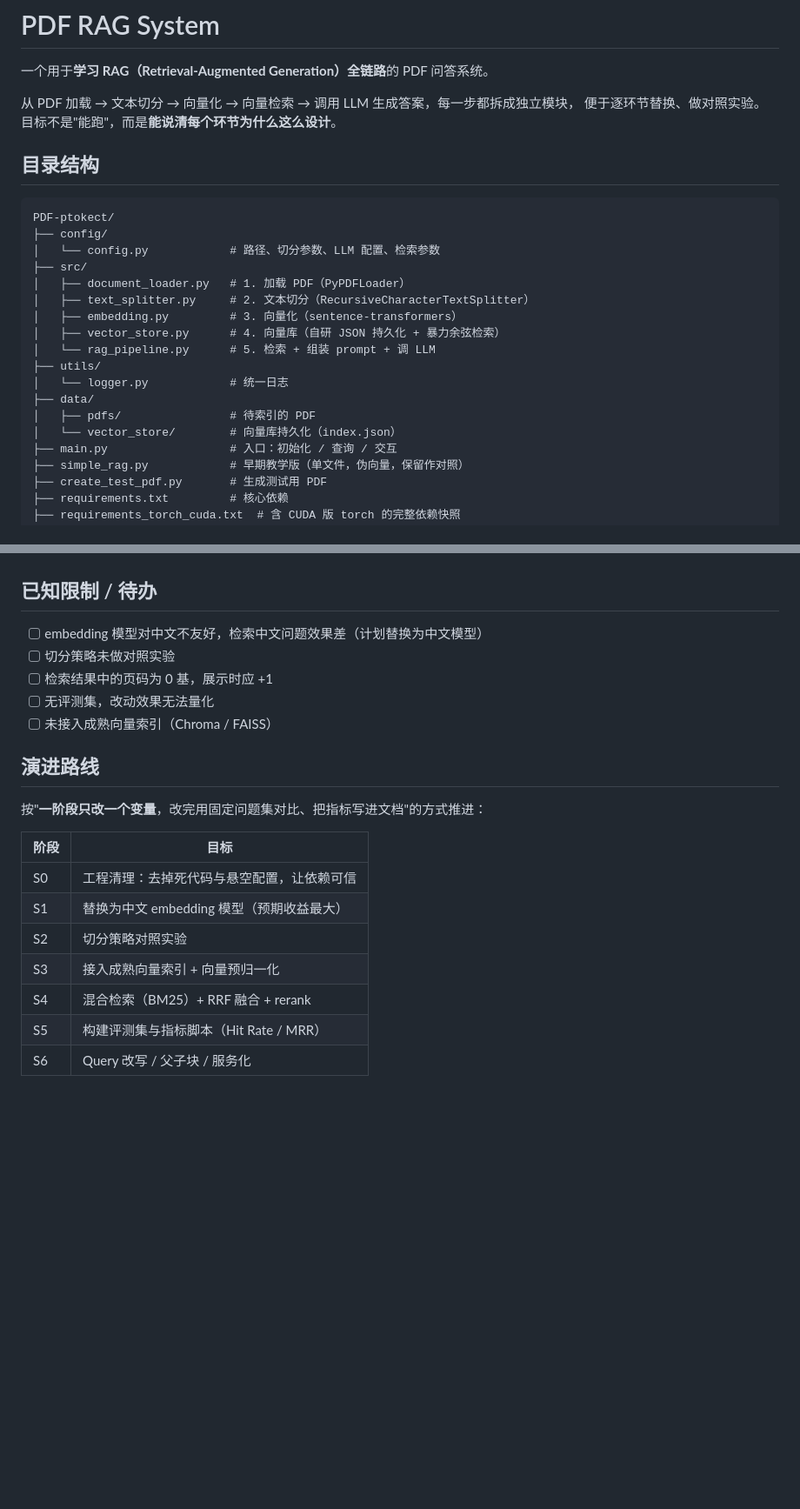
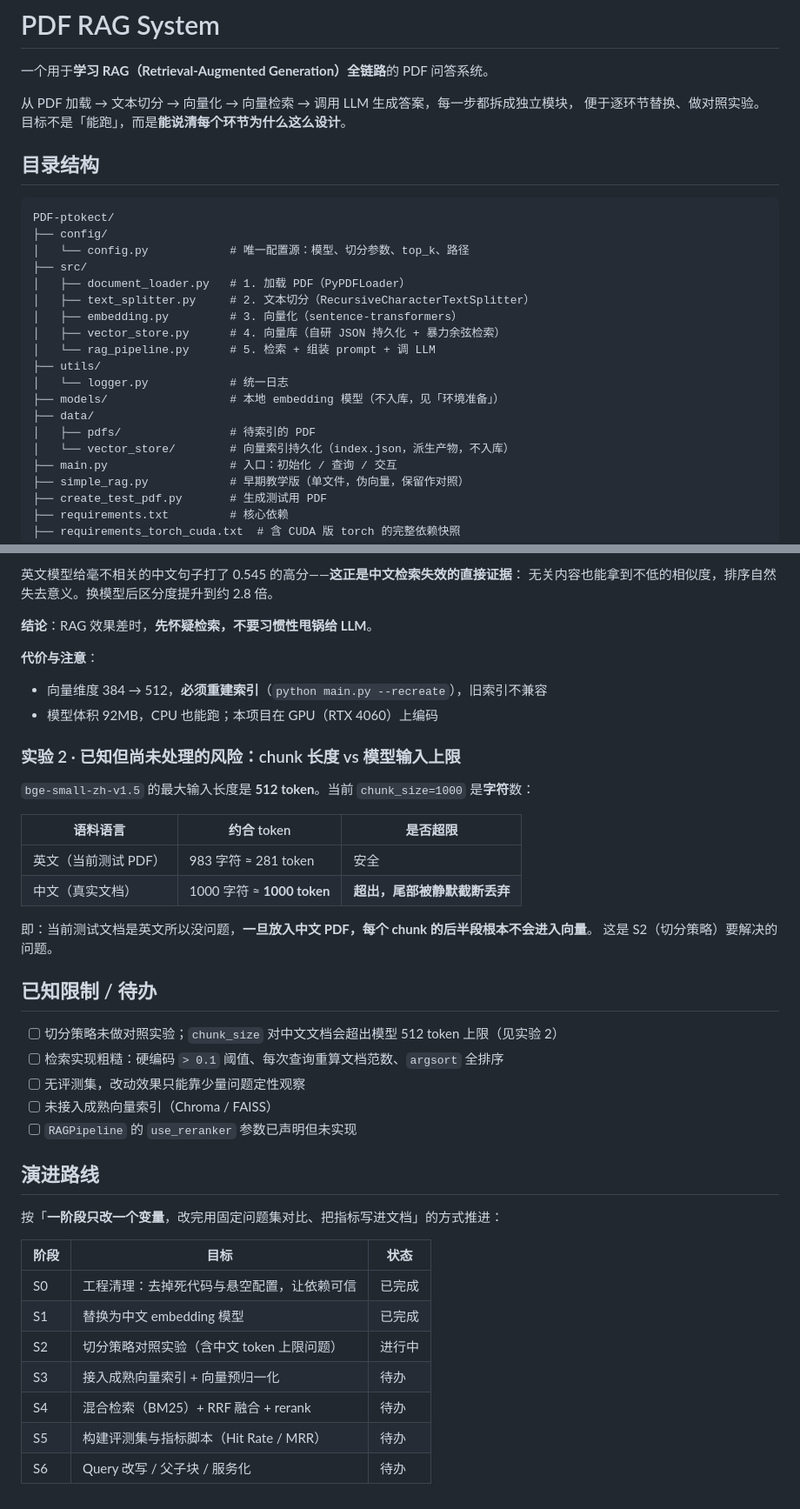
Before and after one commit to chengkaiwu-www/PDF-ptokect, a Markdown page: README.md, 2 parts joined by grey strips. Shown at 87% size. Drawn GitHub-style; blank space fills up the shorter version.

````diff
--- a/README.md
+++ b/README.md
@@ -3,14 +3,14 @@
 一个用于**学习 RAG（Retrieval-Augmented Generation）全链路**的 PDF 问答系统。
 
 从 PDF 加载 → 文本切分 → 向量化 → 向量检索 → 调用 LLM 生成答案，每一步都拆成独立模块，
-便于逐环节替换、做对照实验。目标不是"能跑"，而是**能说清每个环节为什么这么设计**。
+便于逐环节替换、做对照实验。目标不是「能跑」，而是**能说清每个环节为什么这么设计**。
 
 ## 目录结构
 
 ```
 PDF-ptokect/
 ├── config/
-│   └── config.py            # 路径、切分参数、LLM 配置、检索参数
+│   └── config.py            # 唯一配置源：模型、切分参数、top_k、路径
 ├── src/
 │   ├── document_loader.py   # 1. 加载 PDF（PyPDFLoader）
 │   ├── text_splitter.py     # 2. 文本切分（RecursiveCharacterTextSplitter）
@@ -19,9 +19,10 @@ PDF-ptokect/
 │   └── rag_pipeline.py      # 5. 检索 + 组装 prompt + 调 LLM
 ├── utils/
 │   └── logger.py            # 统一日志
+├── models/                  # 本地 embedding 模型（不入库，见「环境准备」）
 ├── data/
 │   ├── pdfs/                # 待索引的 PDF
-│   └── vector_store/        # 向量库持久化（index.json）
+│   └── vector_store/        # 向量索引持久化（index.json，派生产物，不入库）
 ├── main.py                  # 入口：初始化 / 查询 / 交互
 ├── simple_rag.py            # 早期教学版（单文件，伪向量，保留作对照）
 ├── create_test_pdf.py       # 生成测试用 PDF
@@ -81,22 +134,42 @@ python main.py --chat
+英文模型给毫不相关的中文句子打了 0.545 的高分——**这正是中文检索失效的直接证据**：
+无关内容也能拿到不低的相似度，排序自然失去意义。换模型后区分度提升到约 2.8 倍。
+
+**结论**：RAG 效果差时，**先怀疑检索，不要习惯性甩锅给 LLM**。
+
+**代价与注意**：
+- 向量维度 384 → 512，**必须重建索引**（`python main.py --recreate`），旧索引不兼容
+- 模型体积 92MB，CPU 也能跑；本项目在 GPU（RTX 4060）上编码
+
+### 实验 2 · 已知但尚未处理的风险：chunk 长度 vs 模型输入上限
+
+`bge-small-zh-v1.5` 的最大输入长度是 **512 token**。当前 `chunk_size=1000` 是**字符**数：
+
+| 语料语言 | 约合 token | 是否超限 |
+| --- | --- | --- |
+| 英文（当前测试 PDF） | 983 字符 ≈ 281 token | 安全 |
+| 中文（真实文档） | 1000 字符 ≈ **1000 token** | **超出，尾部被静默截断丢弃** |
+
+即：当前测试文档是英文所以没问题，**一旦放入中文 PDF，每个 chunk 的后半段根本不会进入向量**。
+这是 S2（切分策略）要解决的问题。
 
 ## 已知限制 / 待办
 
-- [ ] embedding 模型对中文不友好，检索中文问题效果差（计划替换为中文模型）
-- [ ] 切分策略未做对照实验
-- [ ] 检索结果中的页码为 0 基，展示时应 +1
-- [ ] 无评测集，改动效果无法量化
+- [ ] 切分策略未做对照实验；`chunk_size` 对中文文档会超出模型 512 token 上限（见实验 2）
+- [ ] 检索实现粗糙：硬编码 `> 0.1` 阈值、每次查询重算文档范数、`argsort` 全排序
+- [ ] 无评测集，改动效果只能靠少量问题定性观察
 - [ ] 未接入成熟向量索引（Chroma / FAISS）
+- [ ] `RAGPipeline` 的 `use_reranker` 参数已声明但未实现
 
 ## 演进路线
 
-按"**一阶段只改一个变量**，改完用固定问题集对比、把指标写进文档"的方式推进：
+按「**一阶段只改一个变量**，改完用固定问题集对比、把指标写进文档」的方式推进：
 
-| 阶段 | 目标 |
-| --- | --- |
-| S0 | 工程清理：去掉死代码与悬空配置，让依赖可信 |
-| S1 | 替换为中文 embedding 模型（预期收益最大） |
-| S2 | 切分策略对照实验 |
-| S3 | 接入成熟向量索引 + 向量预归一化 |
-| S4 | 混合检索（BM25）+ RRF 融合 + rerank |
-| S5 | 构建评测集与指标脚本（Hit Rate / MRR） |
-| S6 | Query 改写 / 父子块 / 服务化 |
+| 阶段 | 目标 | 状态 |
+| --- | --- | --- |
+| S0 | 工程清理：去掉死代码与悬空配置，让依赖可信 | 已完成 |
+| S1 | 替换为中文 embedding 模型 | 已完成 |
+| S2 | 切分策略对照实验（含中文 token 上限问题） | 进行中 |
+| S3 | 接入成熟向量索引 + 向量预归一化 | 待办 |
+| S4 | 混合检索（BM25）+ RRF 融合 + rerank | 待办 |
+| S5 | 构建评测集与指标脚本（Hit Rate / MRR） | 待办 |
+| S6 | Query 改写 / 父子块 / 服务化 | 待办 |
````
Also changed, not shown: other parts of README.md (+55 -3 lines).
